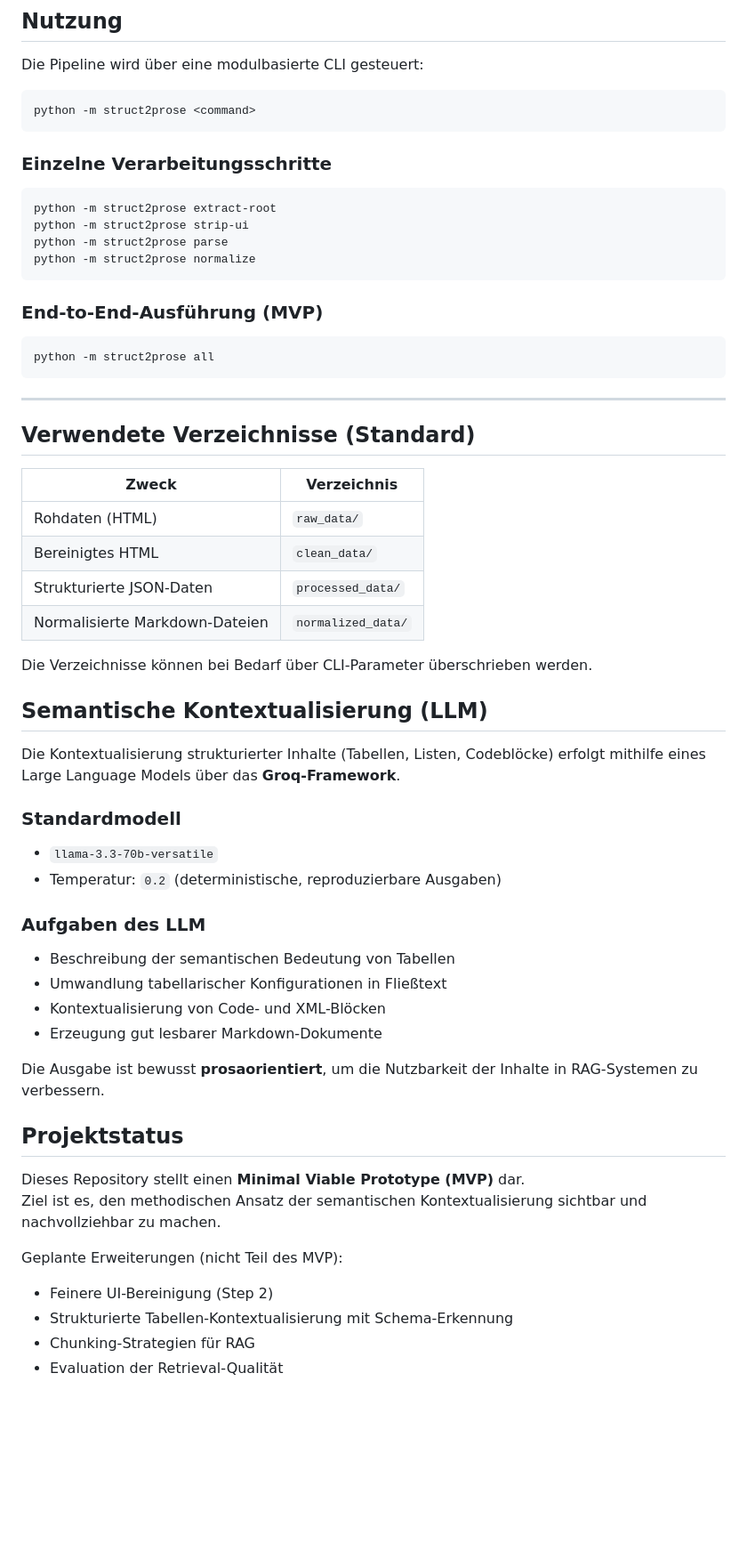
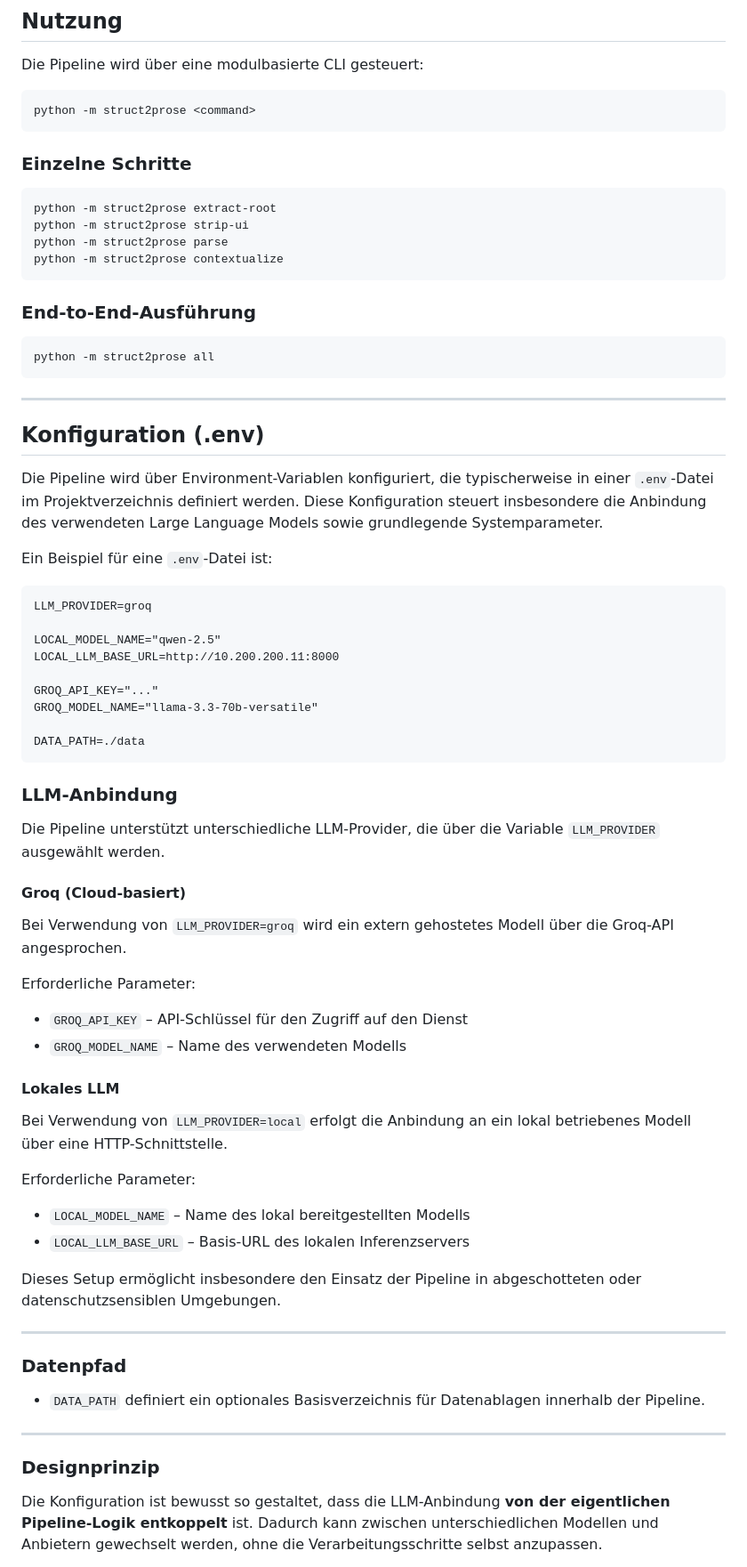
Before and after one commit to free-da/struct2prose, a Markdown page: README.md, the part around one of its changes. Shown at 89% size. Rendered like a GitHub page; blank space fills up the shorter version.

````diff
--- a/README.md
+++ b/README.md
@@ -93,58 +136,73 @@ Die Pipeline wird über eine modulbasierte CLI gesteuert:
 python -m struct2prose <command>
 ```
 
-
-### Einzelne Verarbeitungsschritte
+### Einzelne Schritte
 
 ```bash
 python -m struct2prose extract-root
 python -m struct2prose strip-ui
 python -m struct2prose parse
-python -m struct2prose normalize
+python -m struct2prose contextualize
 ```
 
-### End-to-End-Ausführung (MVP)
+### End-to-End-Ausführung
 
 ```bash
 python -m struct2prose all
 ```
 
 ---
+## Konfiguration (.env)
 
-## Verwendete Verzeichnisse (Standard)
+Die Pipeline wird über Environment-Variablen konfiguriert, die typischerweise in einer `.env`-Datei im Projektverzeichnis definiert werden. Diese Konfiguration steuert insbesondere die Anbindung des verwendeten Large Language Models sowie grundlegende Systemparameter.
 
-| Zweck | Verzeichnis |
-|-----|-----------|
-| Rohdaten (HTML) | `raw_data/` |
-| Bereinigtes HTML | `clean_data/` |
-| Strukturierte JSON-Daten | `processed_data/` |
-| Normalisierte Markdown-Dateien | `normalized_data/` |
+Ein Beispiel für eine `.env`-Datei ist:
 
-Die Verzeichnisse können bei Bedarf über CLI-Parameter überschrieben werden.
+```
+LLM_PROVIDER=groq
 
-## Semantische Kontextualisierung (LLM)
+LOCAL_MODEL_NAME="qwen-2.5"
+LOCAL_LLM_BASE_URL=http://10.200.200.11:8000
 
-Die Kontextualisierung strukturierter Inhalte (Tabellen, Listen, Codeblöcke) erfolgt mithilfe eines Large Language Models über das **Groq-Framework**.
+GROQ_API_KEY="..."
+GROQ_MODEL_NAME="llama-3.3-70b-versatile"
 
-### Standardmodell
-- `llama-3.3-70b-versatile`
-- Temperatur: `0.2` (deterministische, reproduzierbare Ausgaben)
+DATA_PATH=./data
+```
 
-### Aufgaben des LLM
-- Beschreibung der semantischen Bedeutung von Tabellen
-- Umwandlung tabellarischer Konfigurationen in Fließtext
-- Kontextualisierung von Code- und XML-Blöcken
-- Erzeugung gut lesbarer Markdown-Dokumente
+### LLM-Anbindung
 
-Die Ausgabe ist bewusst **prosaorientiert**, um die Nutzbarkeit der Inhalte in RAG-Systemen zu verbessern.
+Die Pipeline unterstützt unterschiedliche LLM-Provider, die über die Variable `LLM_PROVIDER` ausgewählt werden.
 
-## Projektstatus
+#### Groq (Cloud-basiert)
 
-Dieses Repository stellt einen **Minimal Viable Prototype (MVP)** dar.
-Ziel ist es, den methodischen Ansatz der semantischen Kontextualisierung sichtbar und nachvollziehbar zu machen.
+Bei Verwendung von `LLM_PROVIDER=groq` wird ein extern gehostetes Modell über die Groq-API angesprochen.
 
-Geplante Erweiterungen (nicht Teil des MVP):
-- Feinere UI-Bereinigung (Step 2)
-- Strukturierte Tabellen-Kontextualisierung mit Schema-Erkennung
-- Chunking-Strategien für RAG
-- Evaluation der Retrieval-Qualität
+Erforderliche Parameter:
+
+* `GROQ_API_KEY` – API-Schlüssel für den Zugriff auf den Dienst
+* `GROQ_MODEL_NAME` – Name des verwendeten Modells
+
+#### Lokales LLM
+
+Bei Verwendung von `LLM_PROVIDER=local` erfolgt die Anbindung an ein lokal betriebenes Modell über eine HTTP-Schnittstelle.
+
+Erforderliche Parameter:
+
+* `LOCAL_MODEL_NAME` – Name des lokal bereitgestellten Modells
+* `LOCAL_LLM_BASE_URL` – Basis-URL des lokalen Inferenzservers
+
+Dieses Setup ermöglicht insbesondere den Einsatz der Pipeline in abgeschotteten oder datenschutzsensiblen Umgebungen.
+
+---
+
+### Datenpfad
+
+* `DATA_PATH` definiert ein optionales Basisverzeichnis für Datenablagen innerhalb der Pipeline.
+
+---
+
+### Designprinzip
+
+Die Konfiguration ist bewusst so gestaltet, dass die LLM-Anbindung **von der eigentlichen Pipeline-Logik entkoppelt** ist. Dadurch kann zwischen unterschiedlichen Modellen und Anbietern gewechselt werden, ohne die Verarbeitungsschritte selbst anzupassen.
+
````
Also changed, not shown: other parts of README.md (+107 -57 lines).
